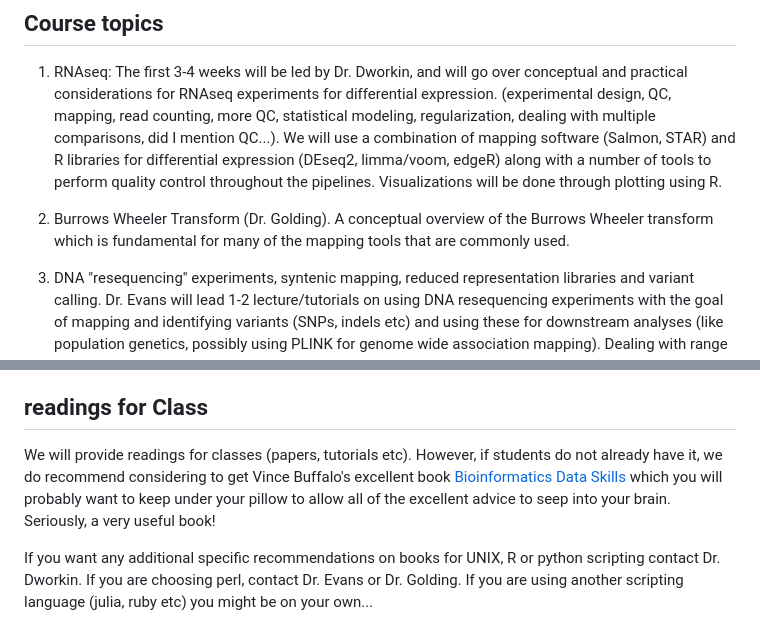
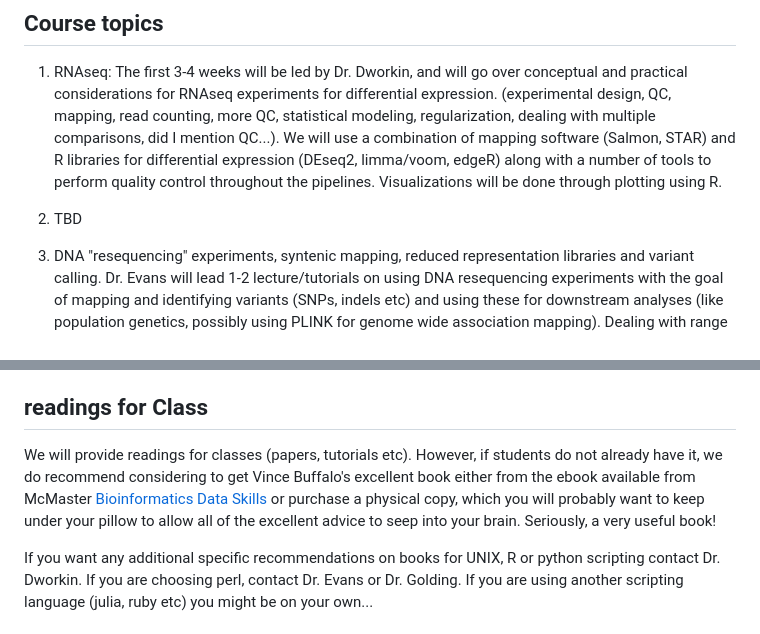
Before and after one commit to DworkinLab/Bio720, a Markdown page: Bio722readme.md, 2 parts joined by grey strips. Rendered like a GitHub page.

Commit message:
fixed some links

```diff
--- a/Bio722readme.md
+++ b/Bio722readme.md
@@ -32,7 +33,7 @@ This course will help graduate students further develop their computational skil
 
 1. RNAseq: The first 3-4 weeks will be led by Dr. Dworkin, and will go over conceptual and practical considerations for RNAseq experiments for differential expression. (experimental design, QC, mapping, read counting, more QC, statistical modeling, regularization, dealing with multiple comparisons, did I mention QC...). We will use a combination of mapping software (Salmon, STAR) and R libraries for differential expression (DEseq2, limma/voom, edgeR) along with a number of tools to perform quality control throughout the pipelines. Visualizations will be done through plotting using R.
 
-2. Burrows Wheeler Transform (Dr. Golding). A conceptual overview of the Burrows Wheeler transform which is fundamental for many of the mapping tools that are commonly used.
+2. TBD
 
 3. DNA "resequencing" experiments, syntenic mapping, reduced representation libraries and variant calling. Dr. Evans will lead 1-2 lecture/tutorials on using DNA resequencing experiments with the goal of mapping and identifying variants (SNPs, indels etc) and using these for downstream analyses (like population genetics, possibly using PLINK for genome wide association mapping). Dealing with range data might be introduced here (or possibly earlier)
 
@@ -63,7 +64,7 @@ All students will be given access to the Golding cluster (info), although you ca
 
 ## readings for Class
 
-We will provide readings for classes (papers, tutorials etc). However, if students do not already have it, we do recommend considering to get Vince Buffalo's excellent book [Bioinformatics Data Skills](https://www.amazon.ca/Bioinformatics-Data-Skills-Reproducible-Research/dp/1449367372/) which you will probably want to keep under your pillow to allow all of the excellent advice to seep into your brain. Seriously, a very useful book!
+We will provide readings for classes (papers, tutorials etc). However, if students do not already have it, we do recommend considering to get Vince Buffalo's excellent book either from the ebook available from McMaster [Bioinformatics Data Skills](https://mcmaster.primo.exlibrisgroup.com/permalink/01OCUL_MU/6thkva/cdi_askewsholts_vlebooks_9781449367510) or purchase a physical copy, which you will probably want to keep under your pillow to allow all of the excellent advice to seep into your brain. Seriously, a very useful book!
 
 If you want any additional specific recommendations on books for UNIX, R or python scripting contact Dr. Dworkin. If you are choosing perl, contact Dr. Evans or Dr. Golding. If you are using another scripting language (julia, ruby etc) you might be on your own...
 
```
Also changed, not shown: other parts of Bio722readme.md (+1 -0 lines).
